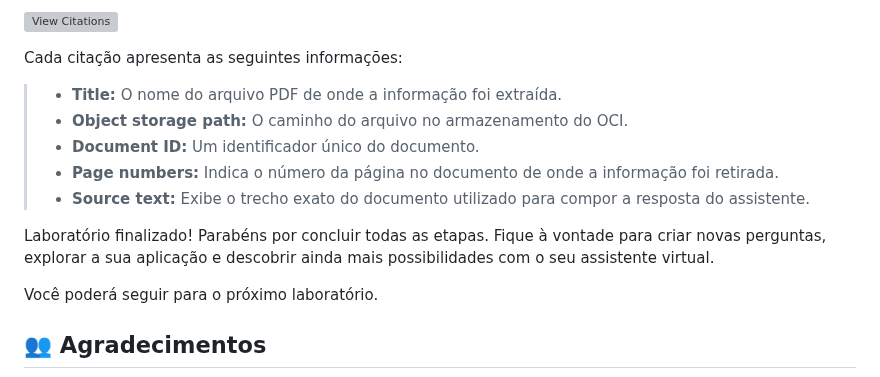
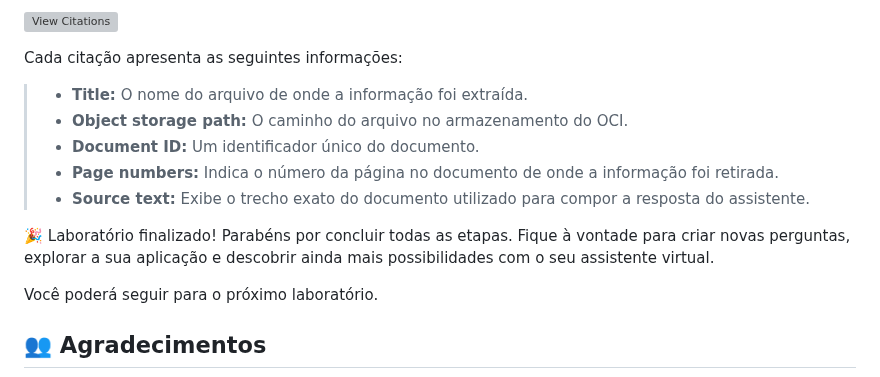
Before and after one commit to Victoria-Rodrigues/Victoria-Rodrigues.github.io, a Markdown page: 4-agents-generative-ai/4-agents-generative-ai.md, the part around the change. Rendered like a GitHub page; grey boxes are pictures that could not be loaded.

```diff
--- a/4-agents-generative-ai/4-agents-generative-ai.md
+++ b/4-agents-generative-ai/4-agents-generative-ai.md
@@ -214,14 +214,14 @@ Ao clicar em **View Citations**, você expande as referências utilizadas pelo a
 
 Cada citação apresenta as seguintes informações:
 
-> - **Title:** O nome do arquivo PDF de onde a informação foi extraída.
+> - **Title:** O nome do arquivo de onde a informação foi extraída.
 > - **Object storage path:** O caminho do arquivo no armazenamento do OCI.
 > - **Document ID:** Um identificador único do documento.
 > - **Page numbers:** Indica o número da página no documento de onde a informação foi retirada.
 > - **Source text:** Exibe o trecho exato do documento utilizado para compor a resposta do assistente.
 
 
-Laboratório finalizado! Parabéns por concluir todas as etapas. Fique à vontade para criar novas perguntas, explorar a sua aplicação e descobrir ainda mais possibilidades com o seu assistente virtual.
+🎉 Laboratório finalizado! Parabéns por concluir todas as etapas. Fique à vontade para criar novas perguntas, explorar a sua aplicação e descobrir ainda mais possibilidades com o seu assistente virtual.
 
 Você poderá seguir para o próximo laboratório.
 
```
